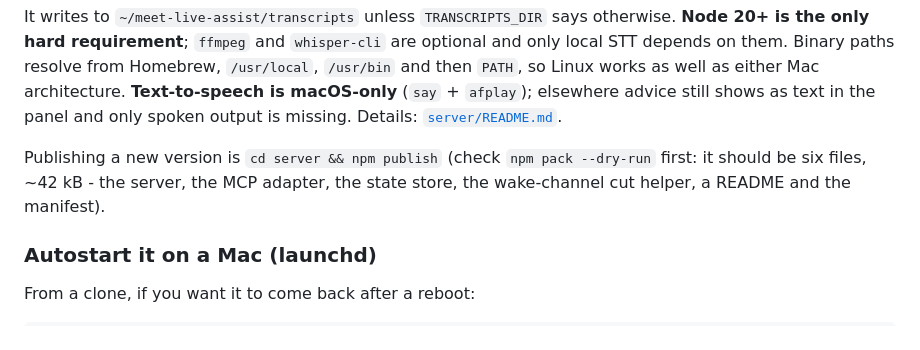
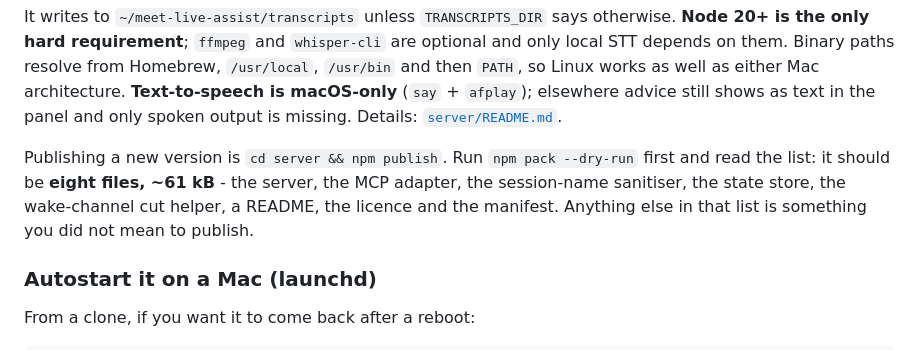
Before and after one commit to krystiangw/meet-live-assist-extension, a Markdown page: README.md, the part around the change. GitHub-like rendering.

Commit message:
docs: the npm pack check said six files and 42 kB; it is eight and 61 kB
A pre-publish check with a stale expected value is worse than none: it teaches you to shrug at a
mismatch. scope.js and LICENSE.md joined the package and nobody updated the sentence.

```diff
--- a/README.md
+++ b/README.md
@@ -252,8 +252,10 @@ resolve from Homebrew, `/usr/local`, `/usr/bin` and then `PATH`, so Linux works
 architecture. **Text-to-speech is macOS-only** (`say` + `afplay`); elsewhere advice still shows as text in
 the panel and only spoken output is missing. Details: [`server/README.md`](server/README.md).
 
-Publishing a new version is `cd server && npm publish` (check `npm pack --dry-run` first: it should be
-six files, ~42 kB - the server, the MCP adapter, the state store, the wake-channel cut helper, a README and the manifest).
+Publishing a new version is `cd server && npm publish`. Run `npm pack --dry-run` first and read the list: it
+should be **eight files, ~61 kB** - the server, the MCP adapter, the session-name sanitiser, the state store,
+the wake-channel cut helper, a README, the licence and the manifest. Anything else in that list is something
+you did not mean to publish.
 
 ### Autostart it on a Mac (launchd)
 
```
